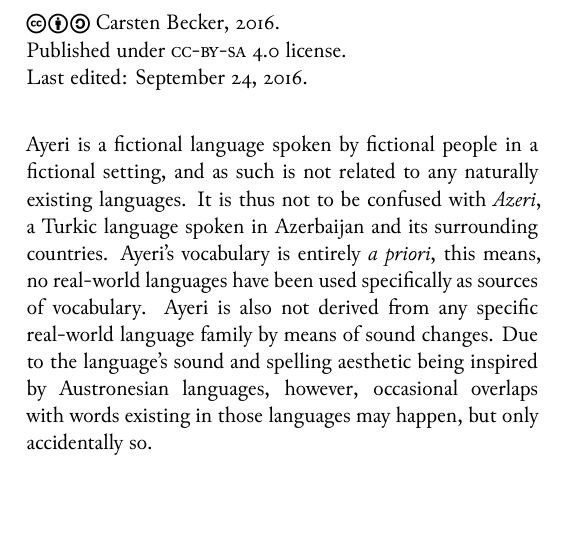
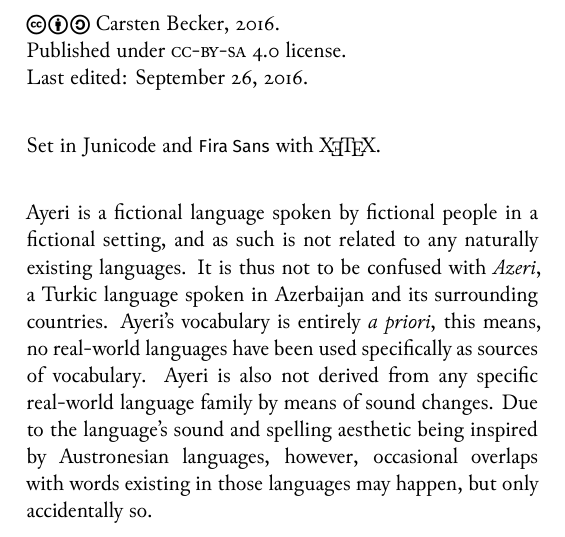
Before and after one commit to carbeck/ayerigrammar, a LaTeX thesis (grammar.tex, which reads chapters/colophon.tex): part of page 4 of 156, cut so that both start at the same text. The pictures show the PDF file grammar.pdf that the author committed with the source.

Commit message:
Throwing old pythontex stuff out that didn't work

```diff
--- a/chapters/colophon.tex
+++ b/chapters/colophon.tex
@@ -1,18 +1,11 @@
 % kate: word-wrap true;
-
-% \begin{pycode}[env1]
-% import time, hashlib
-% m = hashlib.md5()
-% m.update(str(time.time()).encode('utf-8'))
-% c = m.hexdigest()[1:8]
-% \end{pycode}
 
 \begin{minipage}[b][\textheight][b]{0.67\textwidth}\small
 \ccbysa~Carsten Becker, \the\year.\\
 Published under \textsc{cc-by-sa} 4.0 license.\\
 Last edited: \today{}.\\[.5\baselineskip]
 
-%Set in Junicode and {\sffamily Fira Sans} with \XeTeX{}.\\[.5\baselineskip]
+Set in Junicode and {\sffamily Fira Sans} with \XeTeX{}.\\[.5\baselineskip]
 
 Ayeri is a fictional language spoken by fictional people in a fictional setting,
 and as such is not related to any naturally existing languages. It is thus not
```
Also changed, not shown: grammar.pdf, chapters/colophon.tex (3 more changed lines).
